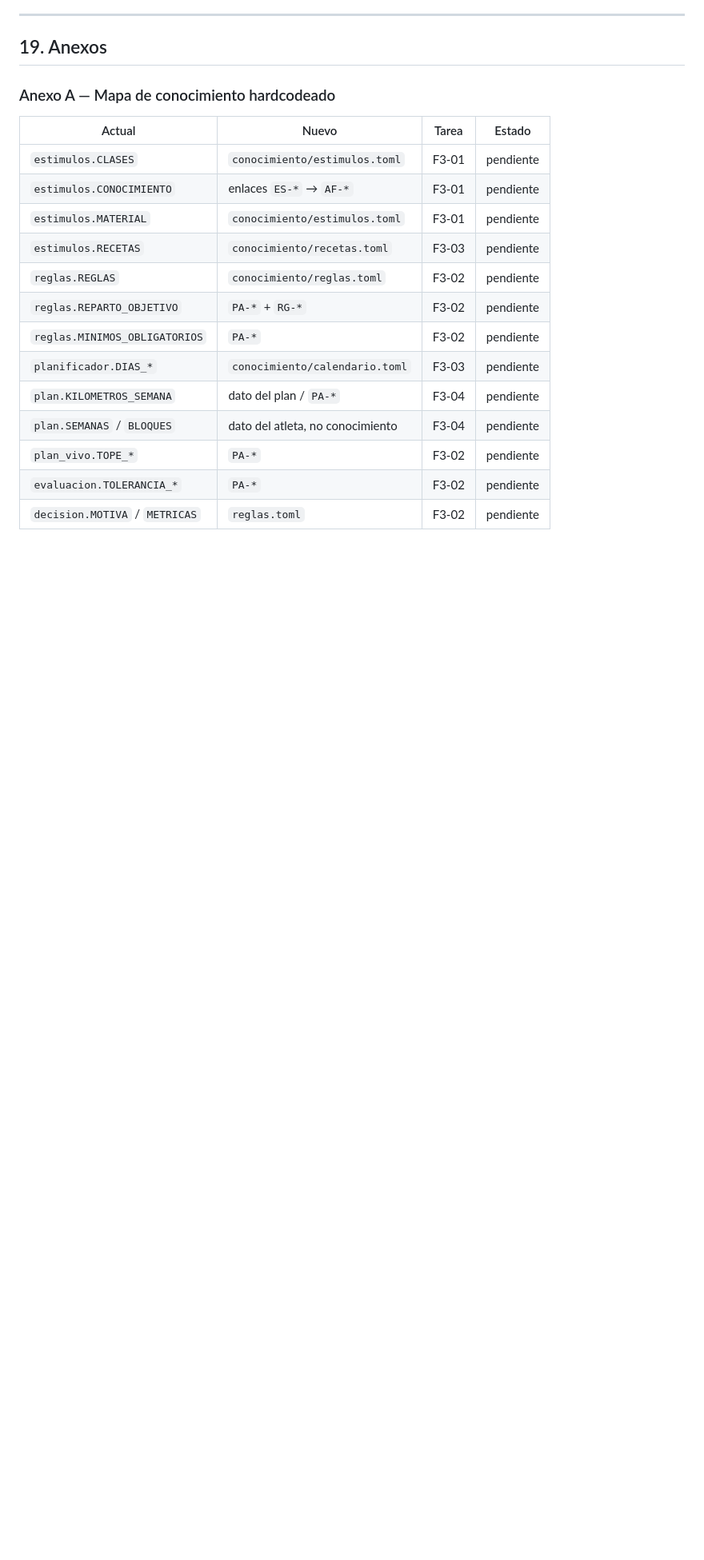
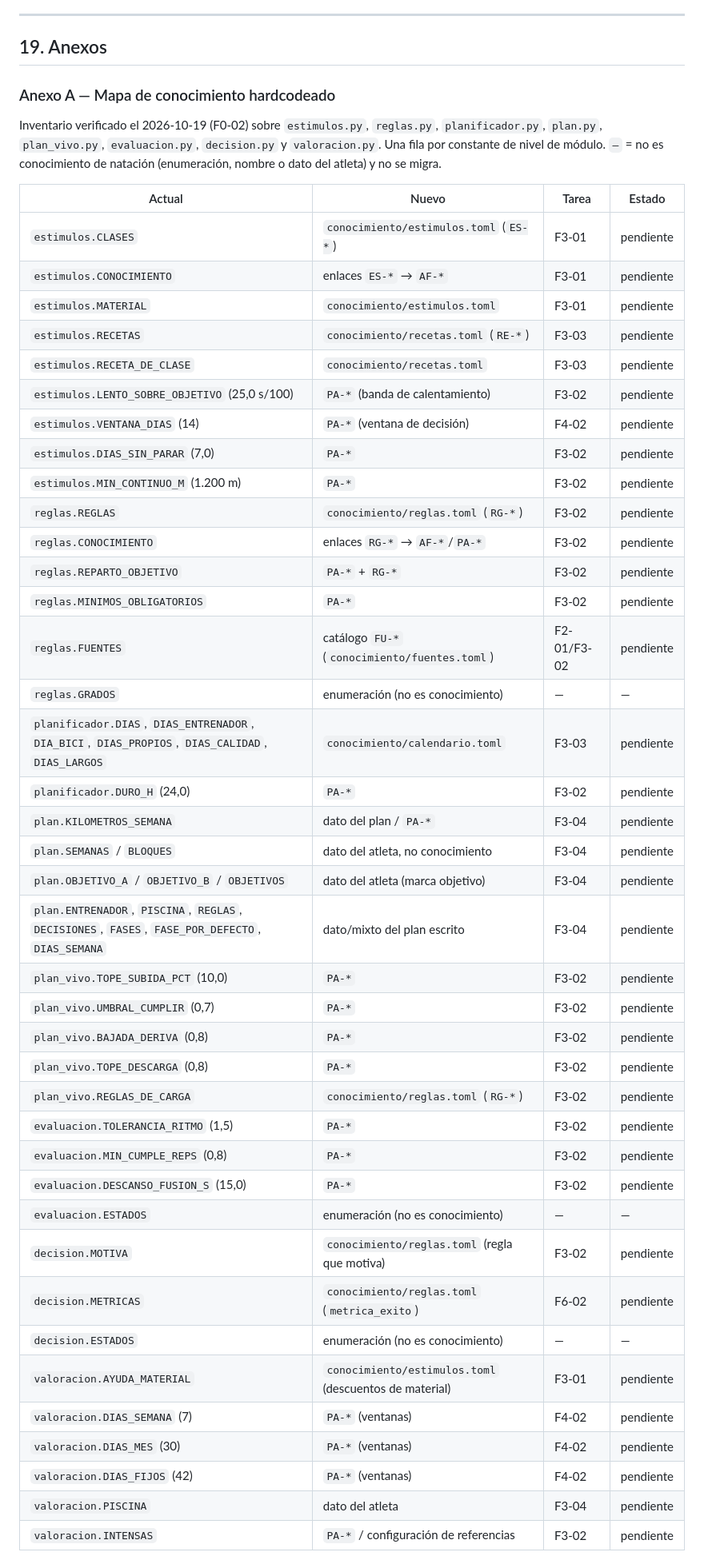
Before and after one commit to Yokosillo/SwimTrainer, a Markdown page: PLAN_MEJORA_CONOCIMIENTO.md, the part around one of its changes. Shown at 80% size. Drawn GitHub-style; blank space fills up the shorter version.

Commit message:
F0-02: inventario completo del conocimiento hardcodeado (anexo A)

```diff
--- a/PLAN_MEJORA_CONOCIMIENTO.md
+++ b/PLAN_MEJORA_CONOCIMIENTO.md
@@ -1257,18 +1257,50 @@ Si no hay decisión, se aplican las recomendaciones por defecto y se anotan en e
 
 ### Anexo A — Mapa de conocimiento hardcodeado
 
+Inventario verificado el 2026-10-19 (F0-02) sobre `estimulos.py`, `reglas.py`, `planificador.py`,
+`plan.py`, `plan_vivo.py`, `evaluacion.py`, `decision.py` y `valoracion.py`. Una fila por constante
+de nivel de módulo. `—` = no es conocimiento de natación (enumeración, nombre o dato del atleta) y no
+se migra.
+
 | Actual | Nuevo | Tarea | Estado |
 |---|---|---|---|
-| `estimulos.CLASES` | `conocimiento/estimulos.toml` | F3-01 | pendiente |
+| `estimulos.CLASES` | `conocimiento/estimulos.toml` (`ES-*`) | F3-01 | pendiente |
 | `estimulos.CONOCIMIENTO` | enlaces `ES-*` → `AF-*` | F3-01 | pendiente |
 | `estimulos.MATERIAL` | `conocimiento/estimulos.toml` | F3-01 | pendiente |
-| `estimulos.RECETAS` | `conocimiento/recetas.toml` | F3-03 | pendiente |
-| `reglas.REGLAS` | `conocimiento/reglas.toml` | F3-02 | pendiente |
+| `estimulos.RECETAS` | `conocimiento/recetas.toml` (`RE-*`) | F3-03 | pendiente |
+| `estimulos.RECETA_DE_CLASE` | `conocimiento/recetas.toml` | F3-03 | pendiente |
+| `estimulos.LENTO_SOBRE_OBJETIVO` (25,0 s/100) | `PA-*` (banda de calentamiento) | F3-02 | pendiente |
+| `estimulos.VENTANA_DIAS` (14) | `PA-*` (ventana de decisión) | F4-02 | pendiente |
+| `estimulos.DIAS_SIN_PARAR` (7,0) | `PA-*` | F3-02 | pendiente |
+| `estimulos.MIN_CONTINUO_M` (1.200 m) | `PA-*` | F3-02 | pendiente |
+| `reglas.REGLAS` | `conocimiento/reglas.toml` (`RG-*`) | F3-02 | pendiente |
+| `reglas.CONOCIMIENTO` | enlaces `RG-*` → `AF-*`/`PA-*` | F3-02 | pendiente |
 | `reglas.REPARTO_OBJETIVO` | `PA-*` + `RG-*` | F3-02 | pendiente |
 | `reglas.MINIMOS_OBLIGATORIOS` | `PA-*` | F3-02 | pendiente |
-| `planificador.DIAS_*` | `conocimiento/calendario.toml` | F3-03 | pendiente |
+| `reglas.FUENTES` | catálogo `FU-*` (`conocimiento/fuentes.toml`) | F2-01/F3-02 | pendiente |
+| `reglas.GRADOS` | enumeración (no es conocimiento) | — | — |
+| `planificador.DIAS`, `DIAS_ENTRENADOR`, `DIA_BICI`, `DIAS_PROPIOS`, `DIAS_CALIDAD`, `DIAS_LARGOS` | `conocimiento/calendario.toml` | F3-03 | pendiente |
+| `planificador.DURO_H` (24,0) | `PA-*` | F3-02 | pendiente |
 | `plan.KILOMETROS_SEMANA` | dato del plan / `PA-*` | F3-04 | pendiente |
 | `plan.SEMANAS` / `BLOQUES` | dato del atleta, no conocimiento | F3-04 | pendiente |
-| `plan_vivo.TOPE_*` | `PA-*` | F3-02 | pendiente |
-| `evaluacion.TOLERANCIA_*` | `PA-*` | F3-02 | pendiente |
-| `decision.MOTIVA` / `METRICAS` | `reglas.toml` | F3-02 | pendiente |
+| `plan.OBJETIVO_A` / `OBJETIVO_B` / `OBJETIVOS` | dato del atleta (marca objetivo) | F3-04 | pendiente |
+| `plan.ENTRENADOR`, `PISCINA`, `REGLAS`, `DECISIONES`, `FASES`, `FASE_POR_DEFECTO`, `DIAS_SEMANA` | dato/mixto del plan escrito | F3-04 | pendiente |
+| `plan_vivo.TOPE_SUBIDA_PCT` (10,0) | `PA-*` | F3-02 | pendiente |
+| `plan_vivo.UMBRAL_CUMPLIR` (0,7) | `PA-*` | F3-02 | pendiente |
+| `plan_vivo.BAJADA_DERIVA` (0,8) | `PA-*` | F3-02 | pendiente |
+| `plan_vivo.TOPE_DESCARGA` (0,8) | `PA-*` | F3-02 | pendiente |
+| `plan_vivo.REGLAS_DE_CARGA` | `conocimiento/reglas.toml` (`RG-*`) | F3-02 | pendiente |
+| `evaluacion.TOLERANCIA_RITMO` (1,5) | `PA-*` | F3-02 | pendiente |
+| `evaluacion.MIN_CUMPLE_REPS` (0,8) | `PA-*` | F3-02 | pendiente |
+| `evaluacion.DESCANSO_FUSION_S` (15,0) | `PA-*` | F3-02 | pendiente |
+| `evaluacion.ESTADOS` | enumeración (no es conocimiento) | — | — |
+| `decision.MOTIVA` | `conocimiento/reglas.toml` (regla que motiva) | F3-02 | pendiente |
+| `decision.METRICAS` | `conocimiento/reglas.toml` (`metrica_exito`) | F6-02 | pendiente |
+| `decision.ESTADOS` | enumeración (no es conocimiento) | — | — |
+| `valoracion.AYUDA_MATERIAL` | `conocimiento/estimulos.toml` (descuentos de material) | F3-01 | pendiente |
+| `valoracion.DIAS_SEMANA` (7) | `PA-*` (ventanas) | F4-02 | pendiente |
+| `valoracion.DIAS_MES` (30) | `PA-*` (ventanas) | F4-02 | pendiente |
+| `valoracion.DIAS_FIJOS` (42) | `PA-*` (ventanas) | F4-02 | pendiente |
+| `valoracion.PISCINA` | dato del atleta | F3-04 | pendiente |
+| `valoracion.INTENSAS` | `PA-*` / configuración de referencias | F3-02 | pendiente |
+
```
Also changed, not shown: other parts of PLAN_MEJORA_CONOCIMIENTO.md (+3 -0 lines).
